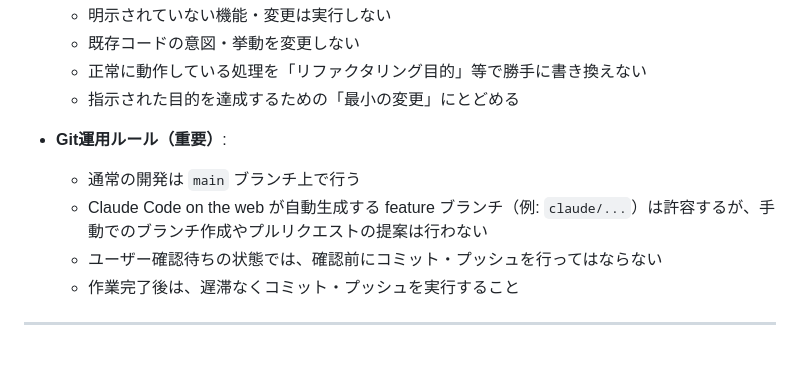
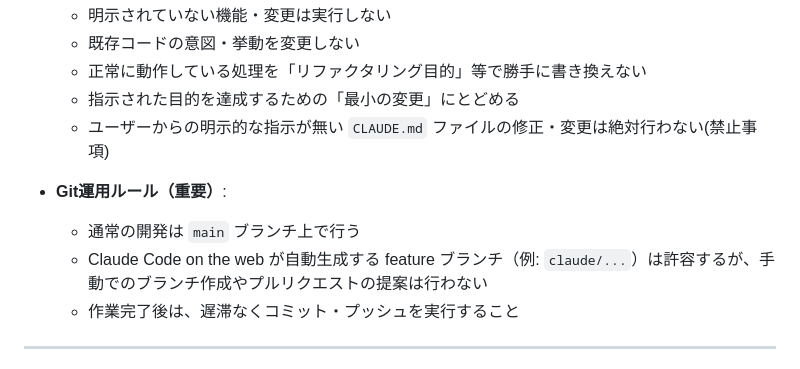
Before and after one commit to burneycherry/yogatari, a Markdown page: CLAUDE.md, the part around the change. Drawn GitHub-style.

```diff
--- a/CLAUDE.md
+++ b/CLAUDE.md
@@ -229,11 +229,11 @@
   - 既存コードの意図・挙動を変更しない
   - 正常に動作している処理を「リファクタリング目的」等で勝手に書き換えない
   - 指示された目的を達成するための「最小の変更」にとどめる
+  - ユーザーからの明示的な指示が無い `CLAUDE.md` ファイルの修正・変更は絶対行わない(禁止事項)
 
 - **Git運用ルール（重要）**:
   - 通常の開発は `main` ブランチ上で行う
   - Claude Code on the web が自動生成する feature ブランチ（例: `claude/...`）は許容するが、手動でのブランチ作成やプルリクエストの提案は行わない
-  - ユーザー確認待ちの状態では、確認前にコミット・プッシュを行ってはならない
   - 作業完了後は、遅滞なくコミット・プッシュを実行すること
 
 ---
```
